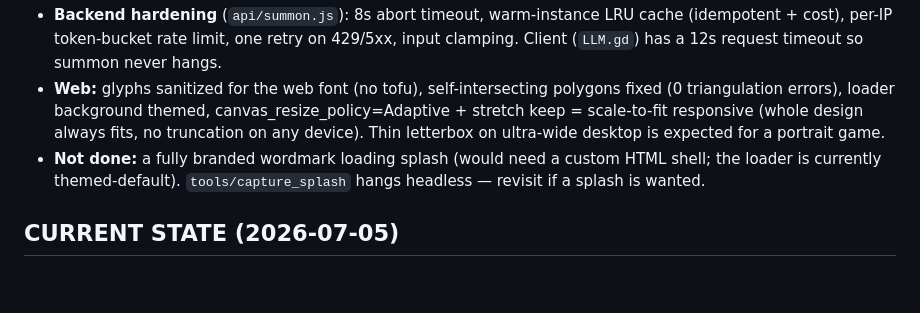
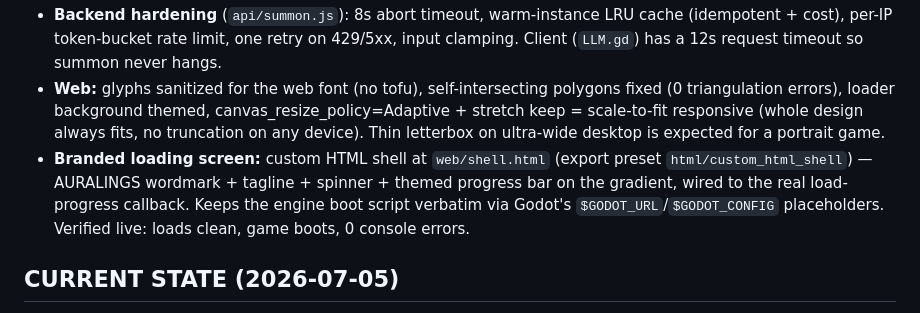
Before and after one commit to Exalt24/auralings, a Markdown page: PROGRESS.md, the part around the change. Drawn GitHub-style; blank space fills up the shorter version.

Commit message:
Mark the branded loading screen done in the handoff

```diff
--- a/PROGRESS.md
+++ b/PROGRESS.md
@@ -16,7 +16,7 @@ Big quality pass grounded in a web-research sweep (see `DESIGN_UPGRADE.md`), all
 - **Procedural SFX** (`scripts/Sfx.gd`, synthesized, zero assets) + **accessibility** (`scripts/Settings.gd`): SFX + reduced-motion toggles on the summon screen (reduced-motion damps shake/particles).
 - **Backend hardening** (`api/summon.js`): 8s abort timeout, warm-instance LRU cache (idempotent + cost), per-IP token-bucket rate limit, one retry on 429/5xx, input clamping. Client (`LLM.gd`) has a 12s request timeout so summon never hangs.
 - **Web:** glyphs sanitized for the web font (no tofu), self-intersecting polygons fixed (0 triangulation errors), loader background themed, canvas_resize_policy=Adaptive + stretch keep = scale-to-fit responsive (whole design always fits, no truncation on any device). Thin letterbox on ultra-wide desktop is expected for a portrait game.
-- **Not done:** a fully branded wordmark loading splash (would need a custom HTML shell; the loader is currently themed-default). `tools/capture_splash` hangs headless — revisit if a splash is wanted.
+- **Branded loading screen:** custom HTML shell at `web/shell.html` (export preset `html/custom_html_shell`) — AURALINGS wordmark + tagline + spinner + themed progress bar on the gradient, wired to the real load-progress callback. Keeps the engine boot script verbatim via Godot's `$GODOT_URL`/`$GODOT_CONFIG` placeholders. Verified live: loads clean, game boots, 0 console errors.
 
 ## CURRENT STATE (2026-07-05)
 - **v0.1 + LLM slice DONE and verified via real render.** Summon screen generates a procedural Auraling (smooth harmonic-blob body, curated per-element palette, eyes/cheeks/spots/horns/feet, idle squash-stretch breathing) + Groq-authored name/title/lore/ability. Compiles clean, renders beautifully, LLM confirmed working (Vyzo/Weru examples).
```
